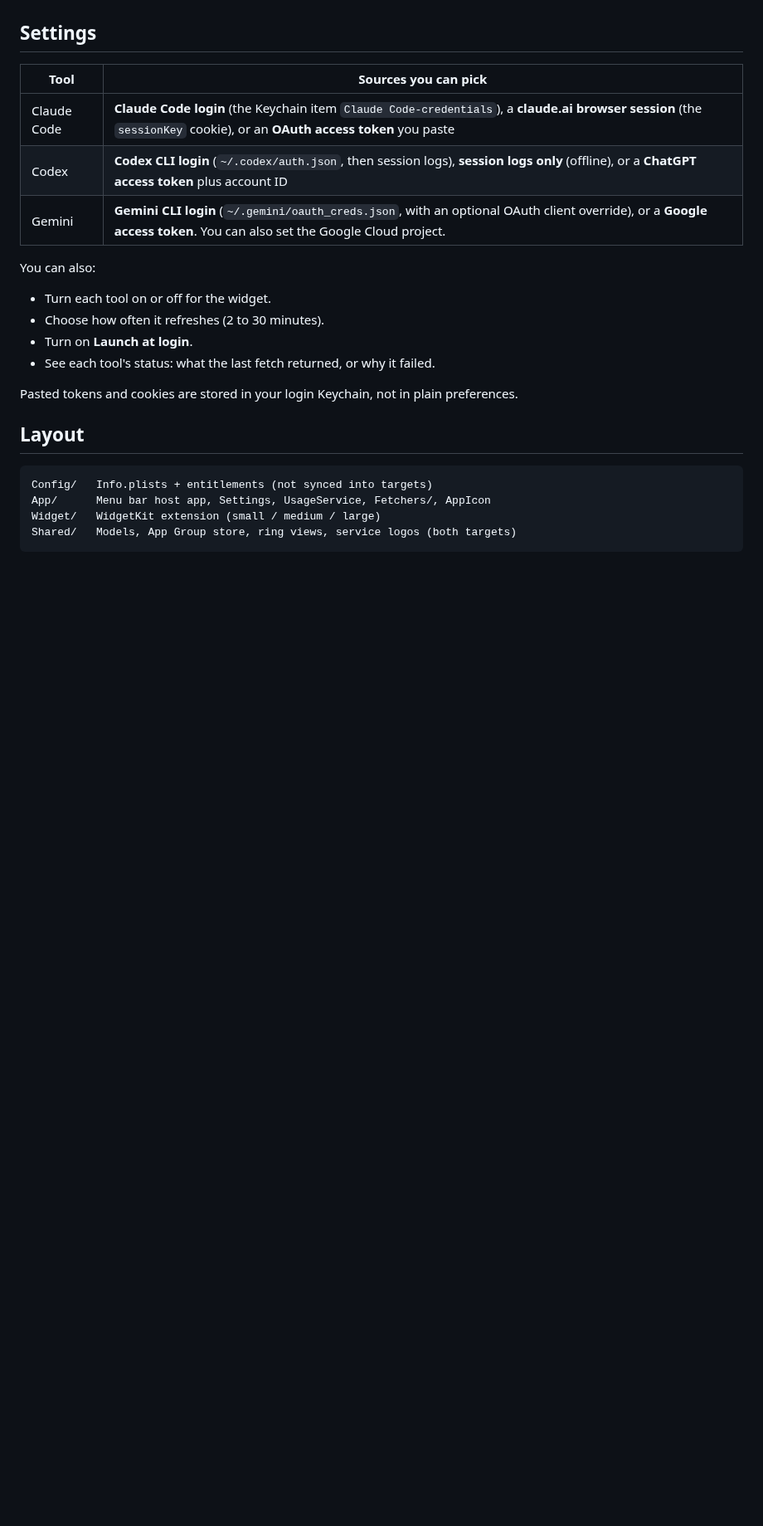
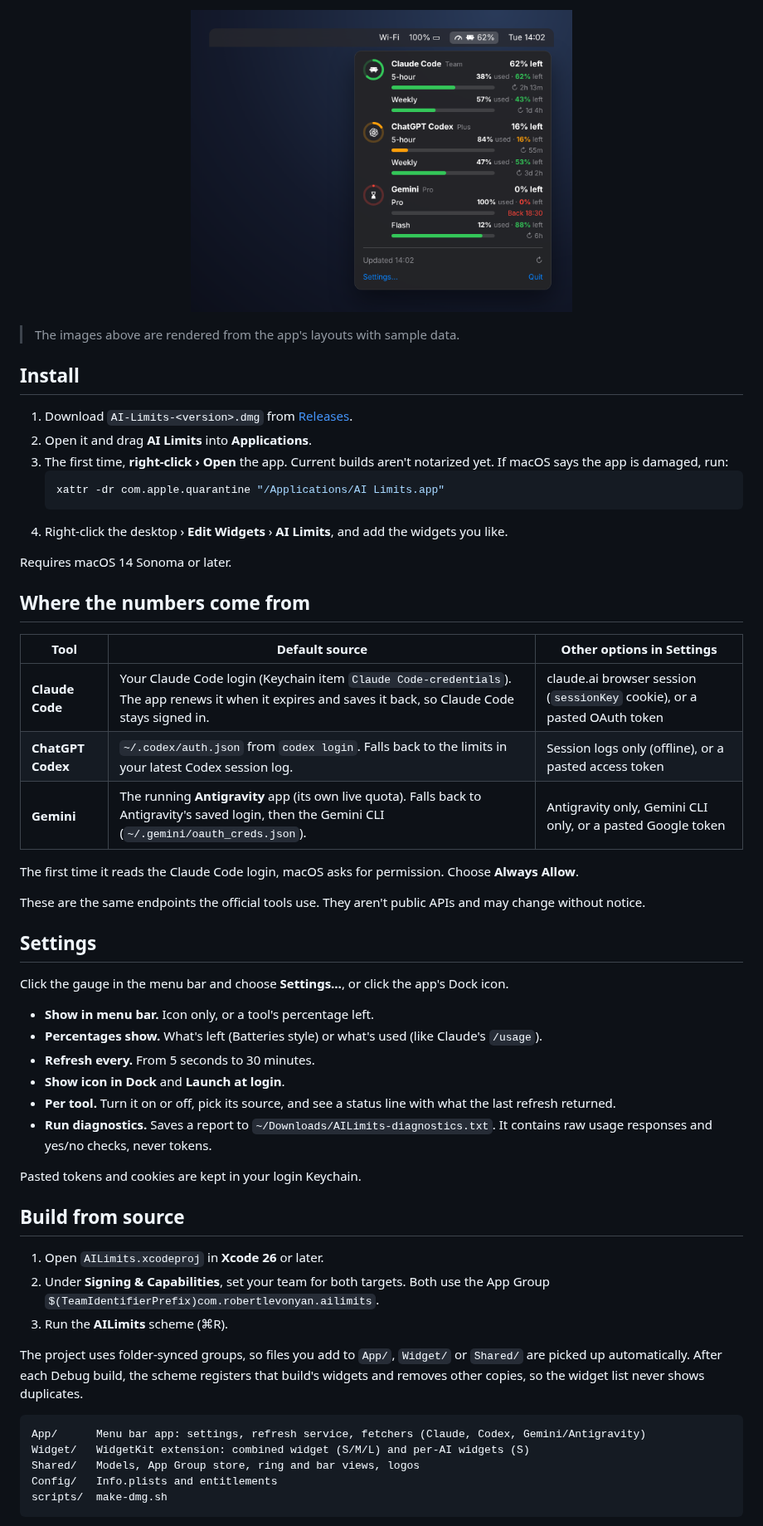
Before and after one commit to robertlevonyan/ai-limits, a Markdown page: README.md, the part around one of its changes. Shown at 83% size. Drawn GitHub-style; pictures changed too: docs/images/menu-bar.png (added); blank space fills up the shorter version.

````diff
--- a/README.md
+++ b/README.md
@@ -16,27 +33,59 @@ After the first run, add the widget from the desktop with **Edit Widgets ▸ AI
+<p align="center">
+  <img src="docs/images/menu-bar.png" width="460" alt="Menu bar indicator and popover">
+</p>
+
+> The images above are rendered from the app's layouts with sample data.
+
+## Install
+
+1. Download `AI-Limits-<version>.dmg` from [Releases](https://github.com/robertlevonyan/ai-limits/releases/latest).
+2. Open it and drag **AI Limits** into **Applications**.
+3. The first time, **right-click › Open** the app. Current builds aren't notarized yet. If macOS says the app is damaged, run:
+   ```bash
+   xattr -dr com.apple.quarantine "/Applications/AI Limits.app"
+   ```
+4. Right-click the desktop › **Edit Widgets** › **AI Limits**, and add the widgets you like.
+
+Requires macOS 14 Sonoma or later.
+
+## Where the numbers come from
+
+| Tool | Default source | Other options in Settings |
+|---|---|---|
+| **Claude Code** | Your Claude Code login (Keychain item `Claude Code-credentials`). The app renews it when it expires and saves it back, so Claude Code stays signed in. | claude.ai browser session (`sessionKey` cookie), or a pasted OAuth token |
+| **ChatGPT Codex** | `~/.codex/auth.json` from `codex login`. Falls back to the limits in your latest Codex session log. | Session logs only (offline), or a pasted access token |
+| **Gemini** | The running **Antigravity** app (its own live quota). Falls back to Antigravity's saved login, then the Gemini CLI (`~/.gemini/oauth_creds.json`). | Antigravity only, Gemini CLI only, or a pasted Google token |
+
+The first time it reads the Claude Code login, macOS asks for permission. Choose **Always Allow**.
+
+These are the same endpoints the official tools use. They aren't public APIs and may change without notice.
 
 ## Settings
 
-| Tool | Sources you can pick |
-|---|---|
-| Claude Code | **Claude Code login** (the Keychain item `Claude Code-credentials`), a **claude.ai browser session** (the `sessionKey` cookie), or an **OAuth access token** you paste |
-| Codex | **Codex CLI login** (`~/.codex/auth.json`, then session logs), **session logs only** (offline), or a **ChatGPT access token** plus account ID |
-| Gemini | **Gemini CLI login** (`~/.gemini/oauth_creds.json`, with an optional OAuth client override), or a **Google access token**. You can also set the Google Cloud project. |
+Click the gauge in the menu bar and choose **Settings…**, or click the app's Dock icon.
 
-You can also:
+- **Show in menu bar.** Icon only, or a tool's percentage left.
+- **Percentages show.** What's left (Batteries style) or what's used (like Claude's `/usage`).
+- **Refresh every.** From 5 seconds to 30 minutes.
+- **Show icon in Dock** and **Launch at login**.
+- **Per tool.** Turn it on or off, pick its source, and see a status line with what the last refresh returned.
+- **Run diagnostics.** Saves a report to `~/Downloads/AILimits-diagnostics.txt`. It contains raw usage responses and yes/no checks, never tokens.
 
-- Turn each tool on or off for the widget.
-- Choose how often it refreshes (2 to 30 minutes).
-- Turn on **Launch at login**.
-- See each tool's status: what the last fetch returned, or why it failed.
+Pasted tokens and cookies are kept in your login Keychain.
 
-Pasted tokens and cookies are stored in your login Keychain, not in plain preferences.
+## Build from source
 
-## Layout
+1. Open `AILimits.xcodeproj` in **Xcode 26** or later.
+2. Under **Signing & Capabilities**, set your team for both targets. Both use the App Group `$(TeamIdentifierPrefix)com.robertlevonyan.ailimits`.
+3. Run the **AILimits** scheme (⌘R).
+
+The project uses folder-synced groups, so files you add to `App/`, `Widget/` or `Shared/` are picked up automatically. After each Debug build, the scheme registers that build's widgets and removes other copies, so the widget list never shows duplicates.
 
 ```
-Config/   Info.plists + entitlements (not synced into targets)
-App/      Menu bar host app, Settings, UsageService, Fetchers/, AppIcon
-Widget/   WidgetKit extension (small / medium / large)
-Shared/   Models, App Group store, ring views, service logos (both targets)
+App/      Menu bar app: settings, refresh service, fetchers (Claude, Codex, Gemini/Antigravity)
+Widget/   WidgetKit extension: combined widget (S/M/L) and per-AI widgets (S)
+Shared/   Models, App Group store, ring and bar views, logos
+Config/   Info.plists and entitlements
+scripts/  make-dmg.sh
 ```
 
````
Also changed, not shown: other parts of README.md (+42 -20 lines), docs/images/icon.png (added), docs/images/single-widgets.png (added), docs/images/widgets.png (added).
